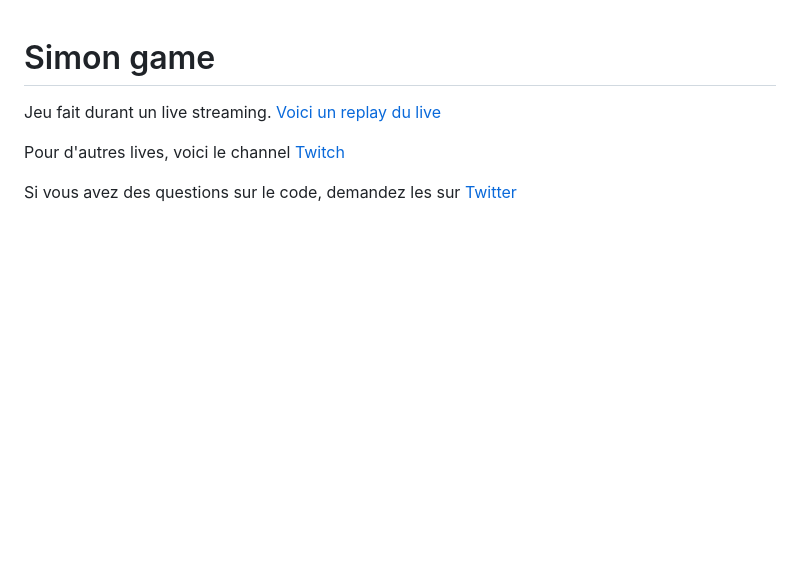
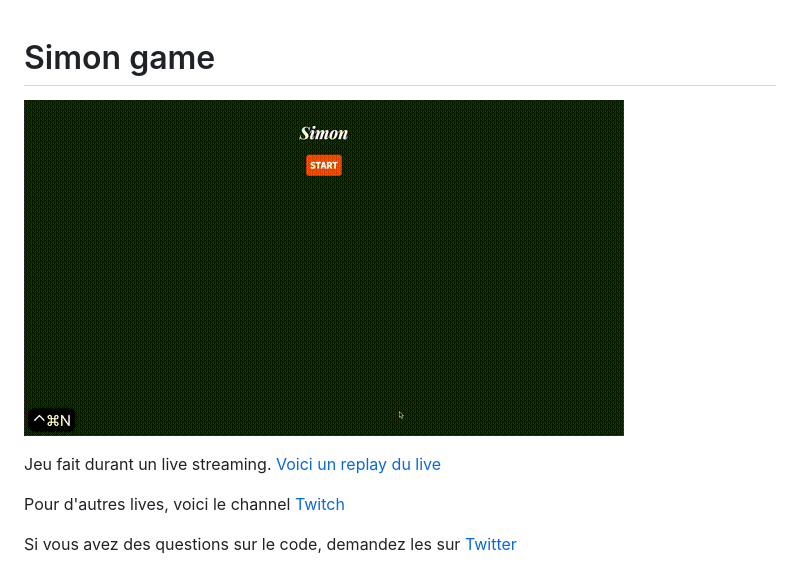
Before and after one commit to kadiks/codiscovery_live_simon_game, a Markdown page: README.md, the part around the change. Rendered like a GitHub page; pictures changed too: extras/simon_game.gif (added); blank space fills up the shorter version.

Commit message:
add gif

```diff
--- a/README.md
+++ b/README.md
@@ -1,4 +1,6 @@
 # Simon game
+
+![gif](./extras/simon_game.gif)
 
 Jeu fait durant un live streaming. [Voici un replay du live](https://www.youtube.com/watch?v=Zp9vYQtUhEc)
 
```
